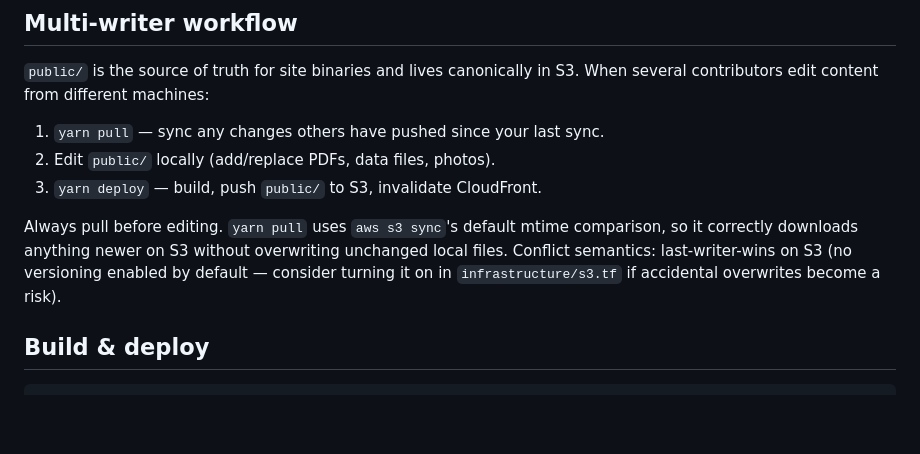
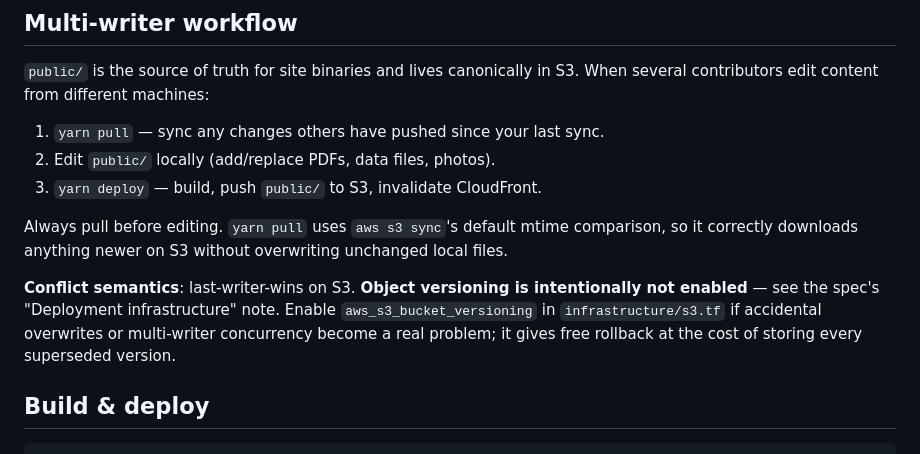
Before and after one commit to Maev4l/brigitte-le-roux-website, a Markdown page: CLAUDE.md, the part around the change. GitHub-like rendering; blank space fills up the shorter version.

Commit message:
docs: note S3 object versioning as a deferred option for multi-writer safety

```diff
--- a/CLAUDE.md
+++ b/CLAUDE.md
@@ -65,9 +65,13 @@ When several contributors edit content from different machines:
 
 Always pull before editing. `yarn pull` uses `aws s3 sync`'s default mtime
 comparison, so it correctly downloads anything newer on S3 without overwriting
-unchanged local files. Conflict semantics: last-writer-wins on S3 (no
-versioning enabled by default — consider turning it on in `infrastructure/s3.tf`
-if accidental overwrites become a risk).
+unchanged local files.
+
+**Conflict semantics**: last-writer-wins on S3. **Object versioning is intentionally
+not enabled** — see the spec's "Deployment infrastructure" note. Enable
+`aws_s3_bucket_versioning` in `infrastructure/s3.tf` if accidental overwrites or
+multi-writer concurrency become a real problem; it gives free rollback at the
+cost of storing every superseded version.
 
 ## Build & deploy
 
```
Also changed, not shown: 1 other file.
